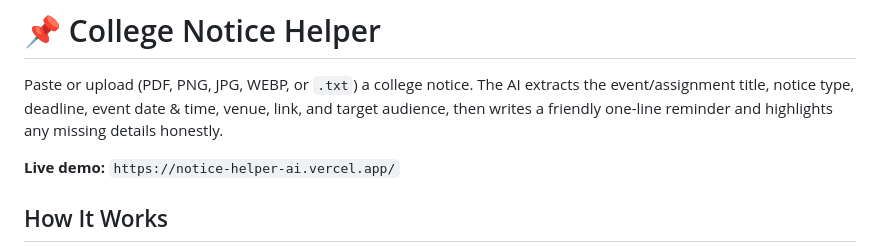
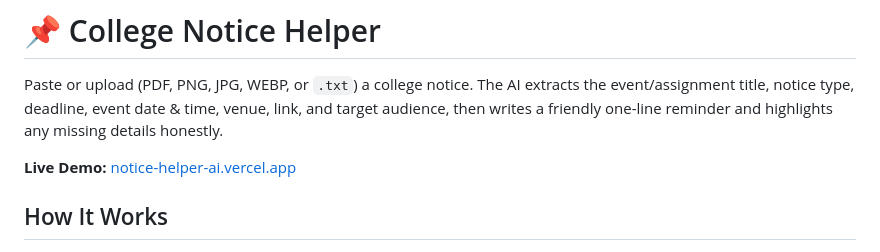
Before and after one commit to shreyagour2105/notice-helper-ai, a Markdown page: README.md, the part around the change. GitHub-like rendering.

```diff
--- a/README.md
+++ b/README.md
@@ -2,7 +2,7 @@
 
 Paste or upload (PDF, PNG, JPG, WEBP, or `.txt`) a college notice. The AI extracts the event/assignment title, notice type, deadline, event date & time, venue, link, and target audience, then writes a friendly one-line reminder and highlights any missing details honestly.
 
-**Live demo:** `https://notice-helper-ai.vercel.app/`
+**Live Demo:** [notice-helper-ai.vercel.app](https://notice-helper-ai.vercel.app/)
 
 ## How It Works
 `Browser (index.html)` → `POST /api/extract` (Vercel Serverless Function in `api/extract.js`) → `Google Gemini API` → `Structured JSON` → `Safe DOM UI`.
```
